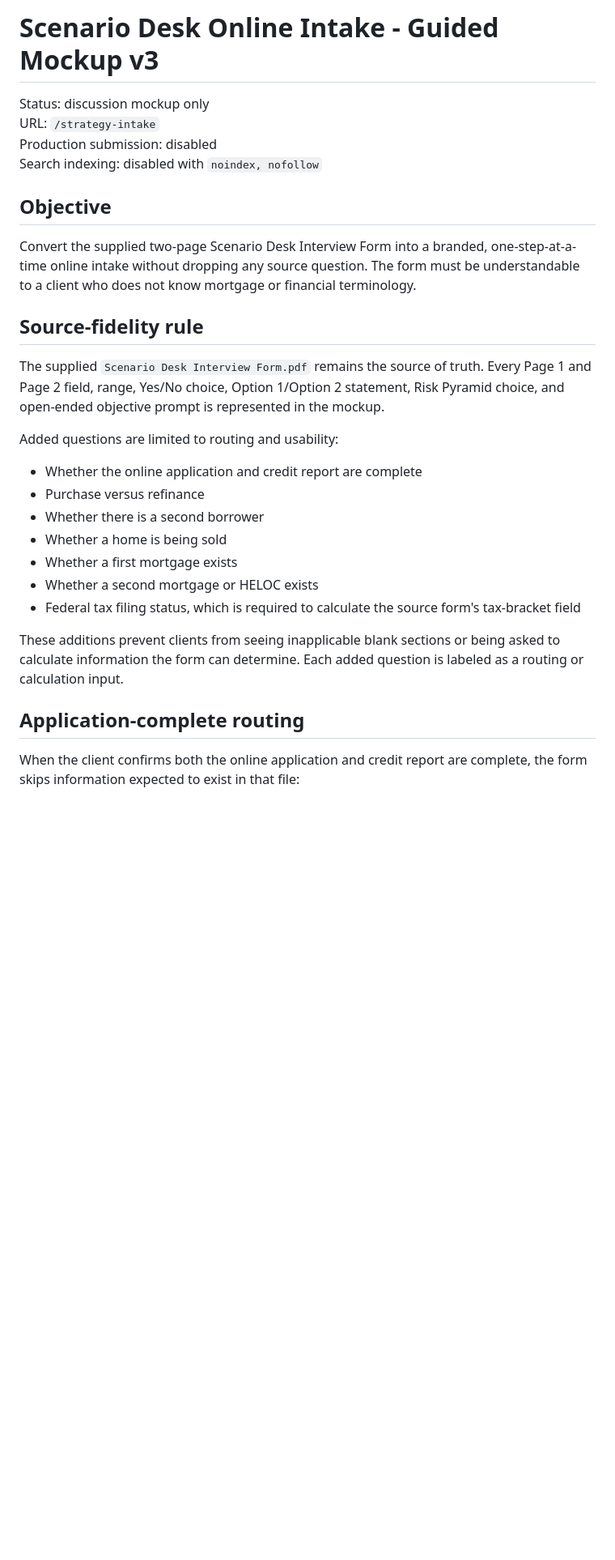
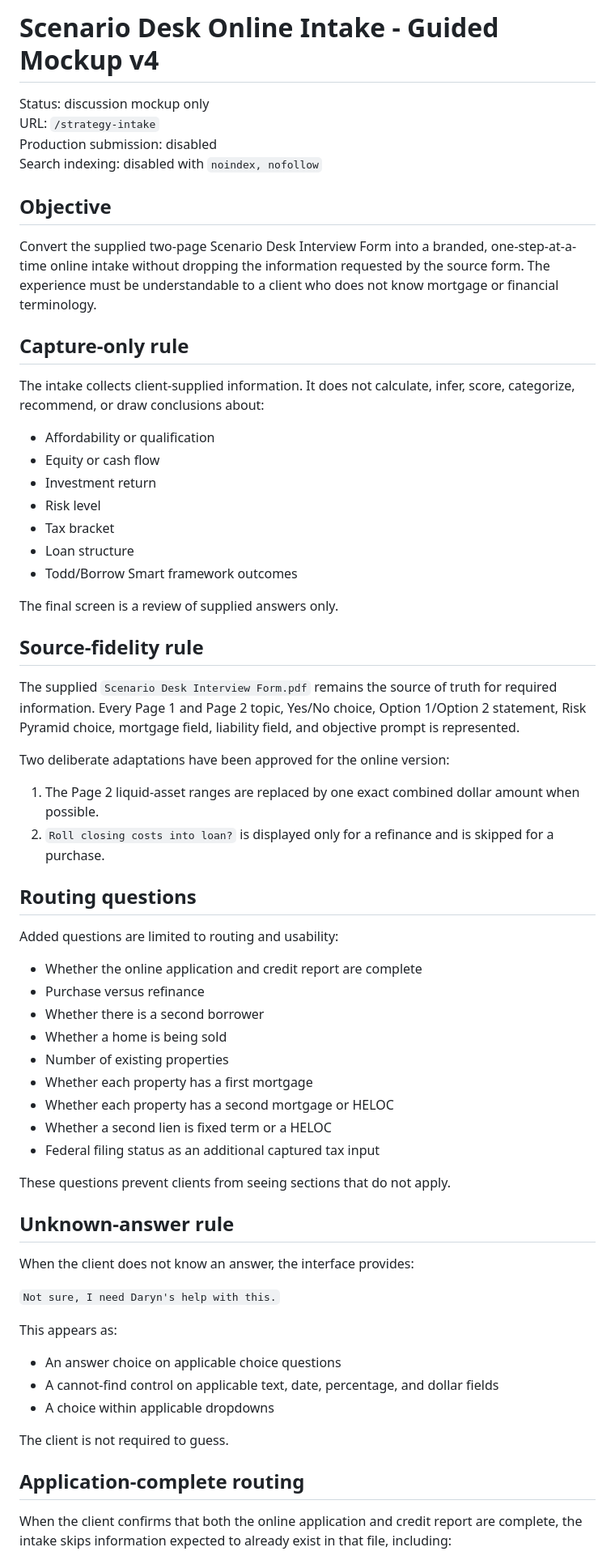
Before and after one commit to darynfillis/darynfillis-website, a Markdown page: docs/strategy-intake-spec.md, the part around one of its changes. Shown at 81% size. Drawn GitHub-style; blank space fills up the shorter version.

```diff
--- a/docs/strategy-intake-spec.md
+++ b/docs/strategy-intake-spec.md
@@ -1,4 +1,4 @@
-# Scenario Desk Online Intake - Guided Mockup v3
+# Scenario Desk Online Intake - Guided Mockup v4
 
 Status: discussion mockup only
 URL: `/strategy-intake`
@@ -7,11 +7,32 @@ Search indexing: disabled with `noindex, nofollow`
 
 ## Objective
 
-Convert the supplied two-page Scenario Desk Interview Form into a branded, one-step-at-a-time online intake without dropping any source question. The form must be understandable to a client who does not know mortgage or financial terminology.
+Convert the supplied two-page Scenario Desk Interview Form into a branded, one-step-at-a-time online intake without dropping the information requested by the source form. The experience must be understandable to a client who does not know mortgage or financial terminology.
+
+## Capture-only rule
+
+The intake collects client-supplied information. It does not calculate, infer, score, categorize, recommend, or draw conclusions about:
+
+- Affordability or qualification
+- Equity or cash flow
+- Investment return
+- Risk level
+- Tax bracket
+- Loan structure
+- Todd/Borrow Smart framework outcomes
+
+The final screen is a review of supplied answers only.
 
 ## Source-fidelity rule
 
-The supplied `Scenario Desk Interview Form.pdf` remains the source of truth. Every Page 1 and Page 2 field, range, Yes/No choice, Option 1/Option 2 statement, Risk Pyramid choice, and open-ended objective prompt is represented in the mockup.
+The supplied `Scenario Desk Interview Form.pdf` remains the source of truth for required information. Every Page 1 and Page 2 topic, Yes/No choice, Option 1/Option 2 statement, Risk Pyramid choice, mortgage field, liability field, and objective prompt is represented.
+
+Two deliberate adaptations have been approved for the online version:
+
+1. The Page 2 liquid-asset ranges are replaced by one exact combined dollar amount when possible.
+2. `Roll closing costs into loan?` is displayed only for a refinance and is skipped for a purchase.
+
+## Routing questions
 
 Added questions are limited to routing and usability:
 
@@ -19,13 +40,29 @@ Added questions are limited to routing and usability:
 - Purchase versus refinance
 - Whether there is a second borrower
 - Whether a home is being sold
-- Whether a first mortgage exists
-- Whether a second mortgage or HELOC exists
-- Federal tax filing status, which is required to calculate the source form's tax-bracket field
+- Number of existing properties
+- Whether each property has a first mortgage
+- Whether each property has a second mortgage or HELOC
+- Whether a second lien is fixed term or a HELOC
+- Federal filing status as an additional captured tax input
 
-These additions prevent clients from seeing inapplicable blank sections or being asked to calculate information the form can determine. Each added question is labeled as a routing or calculation input.
+These questions prevent clients from seeing sections that do not apply.
+
+## Unknown-answer rule
+
+When the client does not know an answer, the interface provides:
+
+`Not sure, I need Daryn's help with this.`
+
+This appears as:
+
+- An answer choice on applicable choice questions
+- A cannot-find control on applicable text, date, percentage, and dollar fields
+- A choice within applicable dropdowns
+
+The client is not required to guess.
 
 ## Application-complete routing
 
-When the client confirms both the online application and credit report are complete, the form skips information expected to exist in that file:
+When the client confirms that both the online application and credit report are complete, the intake skips information expected to already exist in that file, including:
 
```
Also changed, not shown: other parts of docs/strategy-intake-spec.md (+69 -57 lines).
